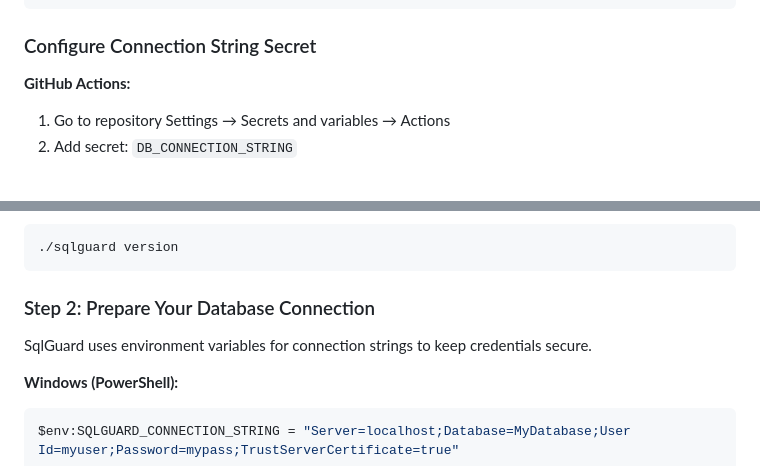
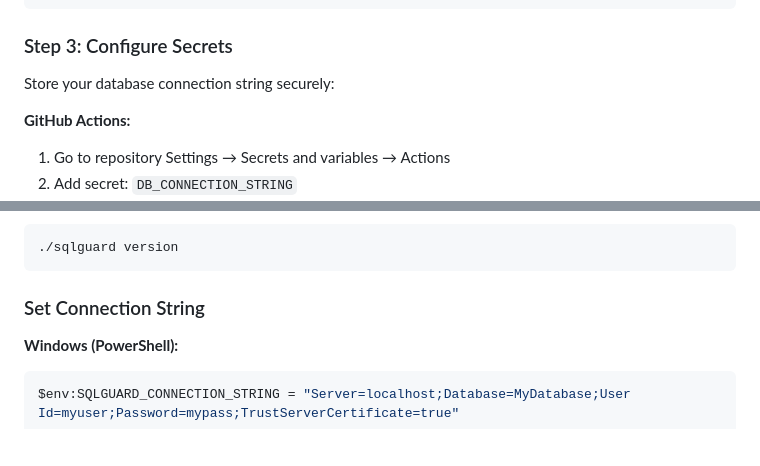
Before and after one commit to sqlguard-xtc/sqlguard, a Markdown page: docs/getting-started.md, 2 parts joined by grey strips. Rendered like a GitHub page; blank space fills up the shorter version.

````diff
--- a/docs/getting-started.md
+++ b/docs/getting-started.md
@@ -106,7 +135,9 @@ steps:
     script: 'sqlguard run --spec sqlguard-spec.yaml'
 ```
 
-### Configure Connection String Secret
+### Step 3: Configure Secrets
+
+Store your database connection string securely:
 
 **GitHub Actions:**
 1. Go to repository Settings → Secrets and variables → Actions
@@ -155,9 +186,7 @@ Verify it works:
 ./sqlguard version
 ```
 
-### Step 2: Prepare Your Database Connection
-
-SqlGuard uses environment variables for connection strings to keep credentials secure.
+### Set Connection String
 
 **Windows (PowerShell):**
 ```powershell
````
Also changed, not shown: other parts of docs/getting-started.md (+53 -18 lines), README.md (+37 -31 lines).
